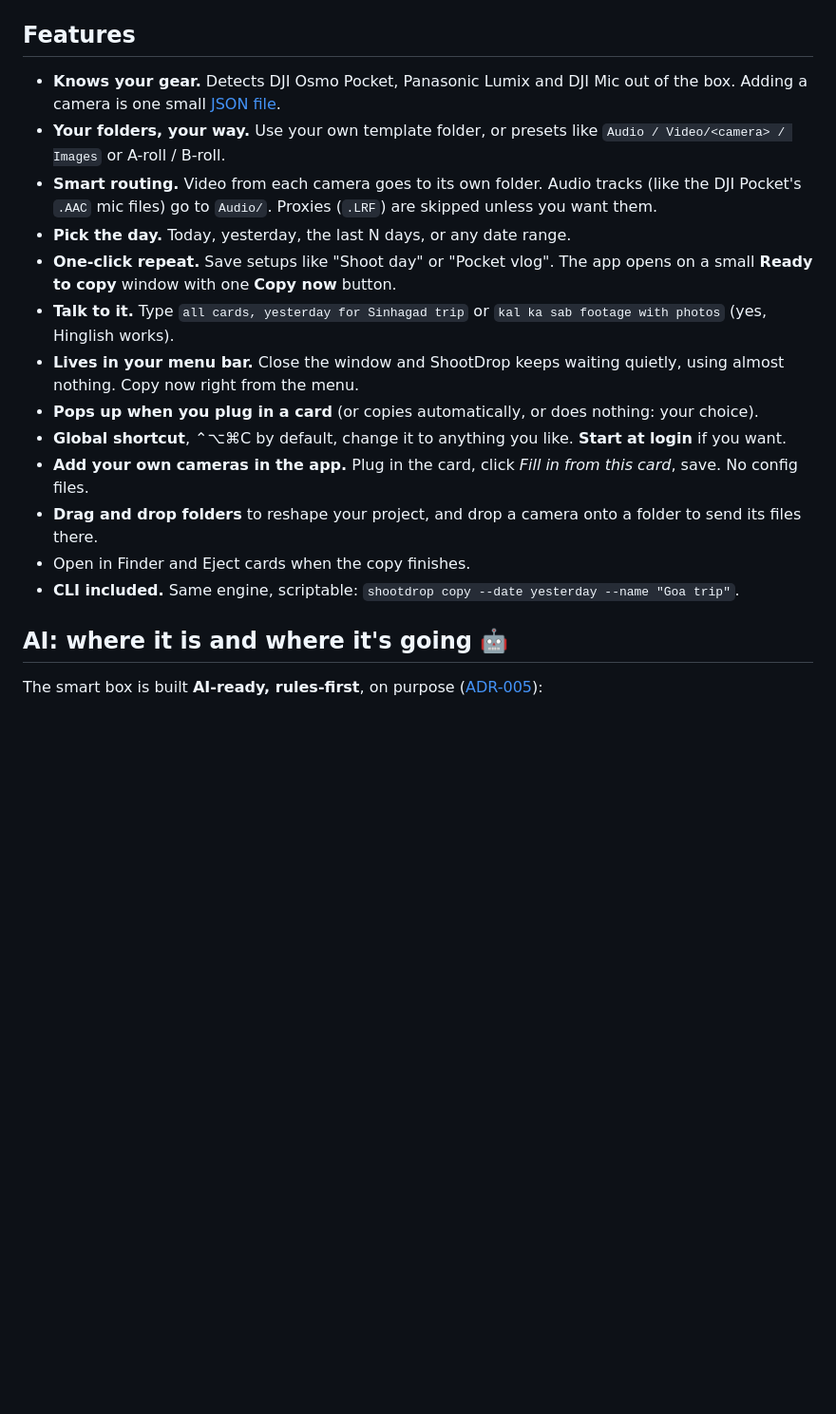
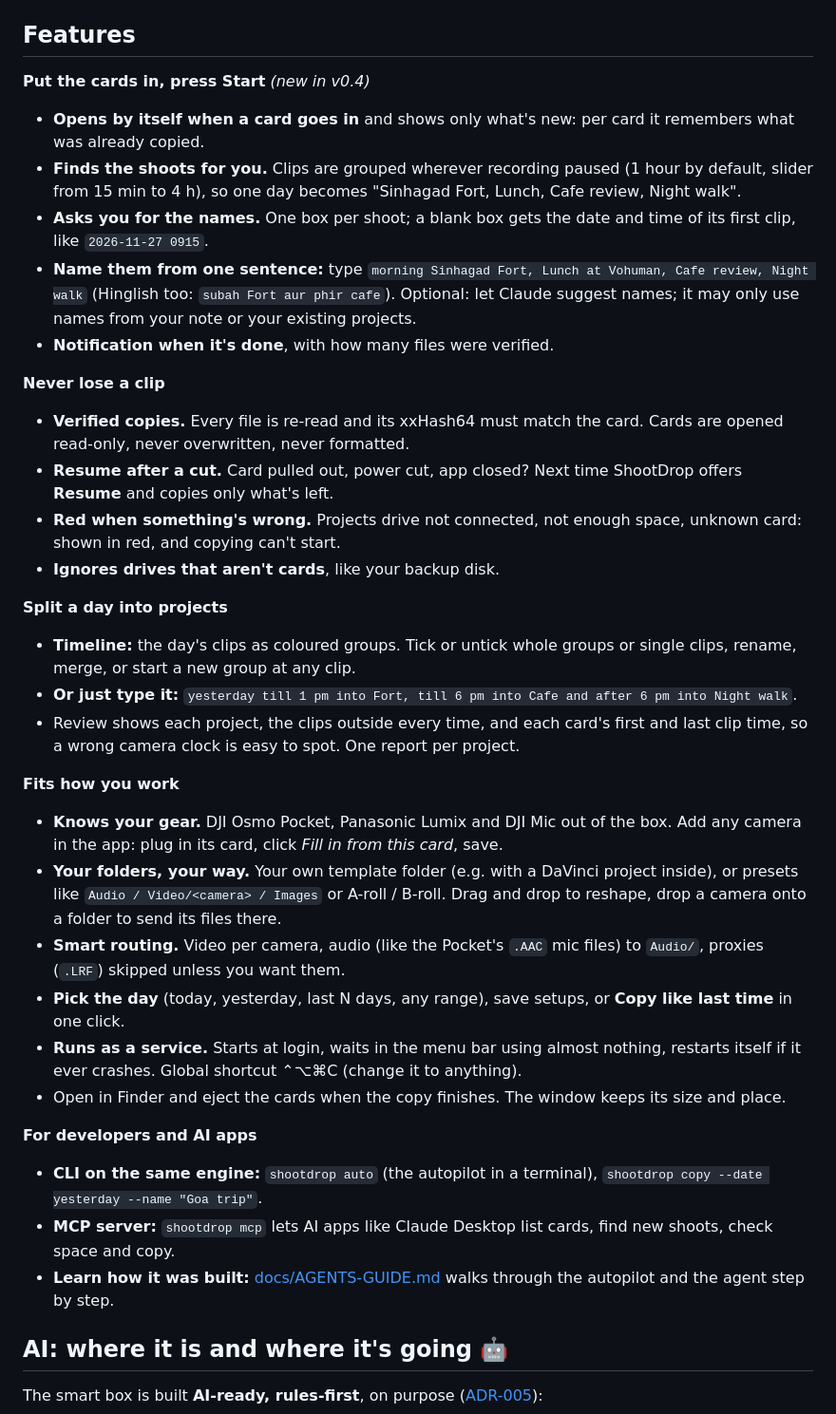
Before and after one commit to nadeem74/ShootDrop, a Markdown page: README.md, the part around one of its changes. Shown at 95% size. Drawn GitHub-style; blank space fills up the shorter version.

```diff
--- a/README.md
+++ b/README.md
@@ -94,19 +106,36 @@ Safety rules are written into the architecture ([ADR-003](docs/adr/0003-architec
 
 ## Features
 
-- **Knows your gear.** Detects DJI Osmo Pocket, Panasonic Lumix and DJI Mic out of the box. Adding a camera is one small [JSON file](#add-your-camera).
-- **Your folders, your way.** Use your own template folder, or presets like `Audio / Video/<camera> / Images` or A-roll / B-roll.
-- **Smart routing.** Video from each camera goes to its own folder. Audio tracks (like the DJI Pocket's `.AAC` mic files) go to `Audio/`. Proxies (`.LRF`) are skipped unless you want them.
-- **Pick the day.** Today, yesterday, the last N days, or any date range.
-- **One-click repeat.** Save setups like "Shoot day" or "Pocket vlog". The app opens on a small **Ready to copy** window with one **Copy now** button.
-- **Talk to it.** Type `all cards, yesterday for Sinhagad trip` or `kal ka sab footage with photos` (yes, Hinglish works).
-- **Lives in your menu bar.** Close the window and ShootDrop keeps waiting quietly, using almost nothing. Copy now right from the menu.
-- **Pops up when you plug in a card** (or copies automatically, or does nothing: your choice).
-- **Global shortcut**, ⌃⌥⌘C by default, change it to anything you like. **Start at login** if you want.
-- **Add your own cameras in the app.** Plug in the card, click *Fill in from this card*, save. No config files.
-- **Drag and drop folders** to reshape your project, and drop a camera onto a folder to send its files there.
-- Open in Finder and Eject cards when the copy finishes.
-- **CLI included.** Same engine, scriptable: `shootdrop copy --date yesterday --name "Goa trip"`.
+**Put the cards in, press Start** *(new in v0.4)*
+- **Opens by itself when a card goes in** and shows only what's new: per card it remembers what was already copied.
+- **Finds the shoots for you.** Clips are grouped wherever recording paused (1 hour by default, slider from 15 min to 4 h), so one day becomes "Sinhagad Fort, Lunch, Cafe review, Night walk".
+- **Asks you for the names.** One box per shoot; a blank box gets the date and time of its first clip, like `2026-11-27 0915`.
+- **Name them from one sentence:** type `morning Sinhagad Fort, Lunch at Vohuman, Cafe review, Night walk` (Hinglish too: `subah Fort aur phir cafe`). Optional: let Claude suggest names; it may only use names from your note or your existing projects.
+- **Notification when it's done**, with how many files were verified.
+
+**Never lose a clip**
+- **Verified copies.** Every file is re-read and its xxHash64 must match the card. Cards are opened read-only, never overwritten, never formatted.
+- **Resume after a cut.** Card pulled out, power cut, app closed? Next time ShootDrop offers **Resume** and copies only what's left.
+- **Red when something's wrong.** Projects drive not connected, not enough space, unknown card: shown in red, and copying can't start.
+- **Ignores drives that aren't cards**, like your backup disk.
+
+**Split a day into projects**
+- **Timeline:** the day's clips as coloured groups. Tick or untick whole groups or single clips, rename, merge, or start a new group at any clip.
+- **Or just type it:** `yesterday till 1 pm into Fort, till 6 pm into Cafe and after 6 pm into Night walk`.
+- Review shows each project, the clips outside every time, and each card's first and last clip time, so a wrong camera clock is easy to spot. One report per project.
+
+**Fits how you work**
+- **Knows your gear.** DJI Osmo Pocket, Panasonic Lumix and DJI Mic out of the box. Add any camera in the app: plug in its card, click *Fill in from this card*, save.
+- **Your folders, your way.** Your own template folder (e.g. with a DaVinci project inside), or presets like `Audio / Video/<camera> / Images` or A-roll / B-roll. Drag and drop to reshape, drop a camera onto a folder to send its files there.
+- **Smart routing.** Video per camera, audio (like the Pocket's `.AAC` mic files) to `Audio/`, proxies (`.LRF`) skipped unless you want them.
+- **Pick the day** (today, yesterday, last N days, any range), save setups, or **Copy like last time** in one click.
+- **Runs as a service.** Starts at login, waits in the menu bar using almost nothing, restarts itself if it ever crashes. Global shortcut ⌃⌥⌘C (change it to anything).
+- Open in Finder and eject the cards when the copy finishes. The window keeps its size and place.
+
+**For developers and AI apps**
+- **CLI on the same engine:** `shootdrop auto` (the autopilot in a terminal), `shootdrop copy --date yesterday --name "Goa trip"`.
+- **MCP server:** `shootdrop mcp` lets AI apps like Claude Desktop list cards, find new shoots, check space and copy.
+- **Learn how it was built:** [docs/AGENTS-GUIDE.md](docs/AGENTS-GUIDE.md) walks through the autopilot and the agent step by step.
 
 ## AI: where it is and where it's going 🤖
 
```
Also changed, not shown: other parts of README.md (+18 -4 lines), docs/images/screens/autopilot.jpg (added), docs/images/screens/done.jpg (added).
